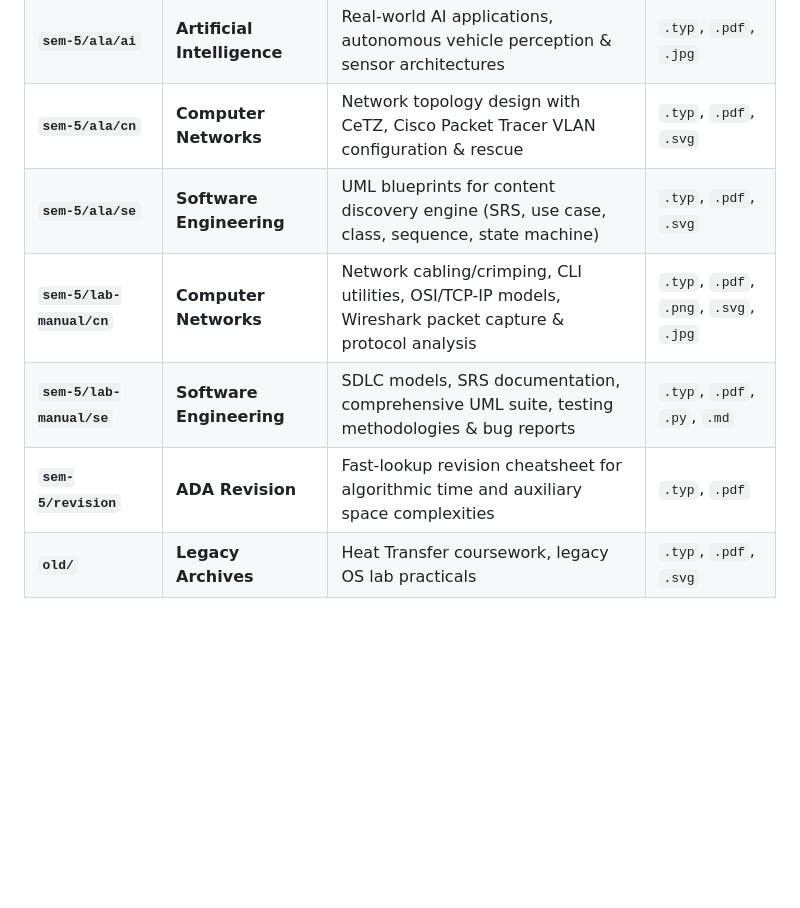
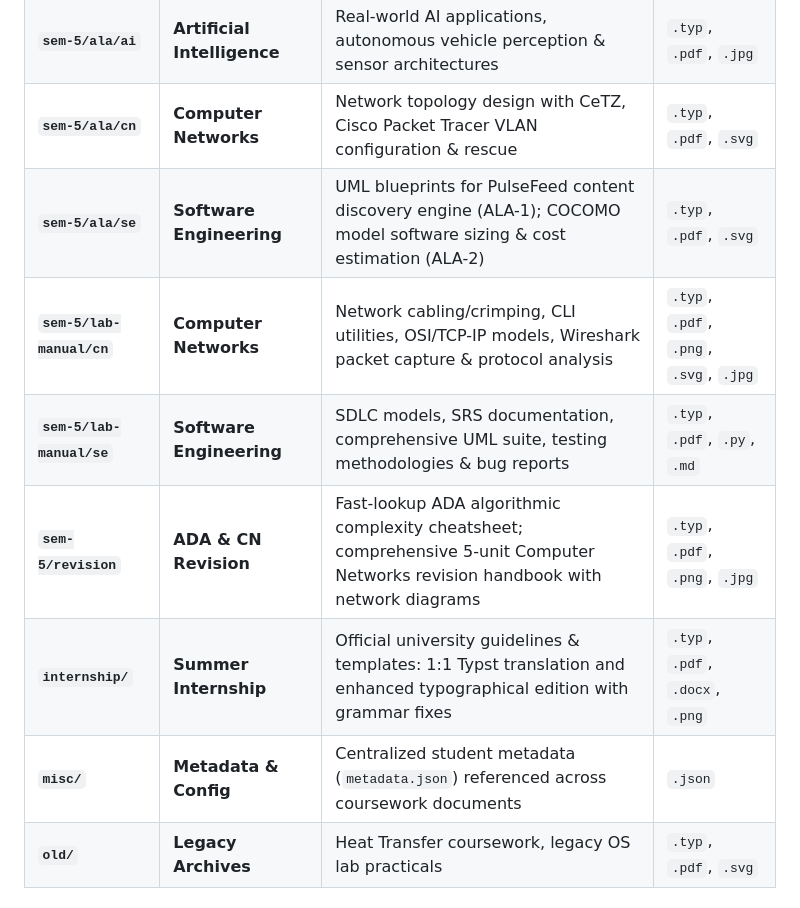
Before and after one commit to fizzflip/typst-docs, a Markdown page: README.md, the part around the change printed below. Drawn GitHub-style; blank space fills up the shorter version.

```diff
--- a/README.md
+++ b/README.md
@@ -71,10 +86,12 @@ typst-docs/
 | **`sem-5/ala/ada`** | **ADA** | Sorting algorithms comparative analysis, Huffman coding & compression theory, benchmark visualizers | `.typ`, `.pdf`, `.png`, `.svg` |
 | **`sem-5/ala/ai`** | **Artificial Intelligence** | Real-world AI applications, autonomous vehicle perception & sensor architectures | `.typ`, `.pdf`, `.jpg` |
 | **`sem-5/ala/cn`** | **Computer Networks** | Network topology design with CeTZ, Cisco Packet Tracer VLAN configuration & rescue | `.typ`, `.pdf`, `.svg` |
-| **`sem-5/ala/se`** | **Software Engineering** | UML blueprints for content discovery engine (SRS, use case, class, sequence, state machine) | `.typ`, `.pdf`, `.svg` |
+| **`sem-5/ala/se`** | **Software Engineering** | UML blueprints for PulseFeed content discovery engine (ALA-1); COCOMO model software sizing & cost estimation (ALA-2) | `.typ`, `.pdf`, `.svg` |
 | **`sem-5/lab-manual/cn`** | **Computer Networks** | Network cabling/crimping, CLI utilities, OSI/TCP-IP models, Wireshark packet capture & protocol analysis | `.typ`, `.pdf`, `.png`, `.svg`, `.jpg` |
 | **`sem-5/lab-manual/se`** | **Software Engineering** | SDLC models, SRS documentation, comprehensive UML suite, testing methodologies & bug reports | `.typ`, `.pdf`, `.py`, `.md` |
-| **`sem-5/revision`** | **ADA Revision** | Fast-lookup revision cheatsheet for algorithmic time and auxiliary space complexities | `.typ`, `.pdf` |
+| **`sem-5/revision`** | **ADA & CN Revision** | Fast-lookup ADA algorithmic complexity cheatsheet; comprehensive 5-unit Computer Networks revision handbook with network diagrams | `.typ`, `.pdf`, `.png`, `.jpg` |
+| **`internship/`** | **Summer Internship** | Official university guidelines & templates: 1:1 Typst translation and enhanced typographical edition with grammar fixes | `.typ`, `.pdf`, `.docx`, `.png` |
+| **`misc/`** | **Metadata & Config** | Centralized student metadata (`metadata.json`) referenced across coursework documents | `.json` |
 | **`old/`** | **Legacy Archives** | Heat Transfer coursework, legacy OS lab practicals | `.typ`, `.pdf`, `.svg` |
 
 
```
Also changed, not shown: other parts of README.md (+29 -2 lines), samples/cv_feature_matching.png (added), samples/dbms_trigger_flowchart.png (added), samples/os_deadlock_rag.png (added), samples/project_timeline_gantt.png (added), 1 other file.
